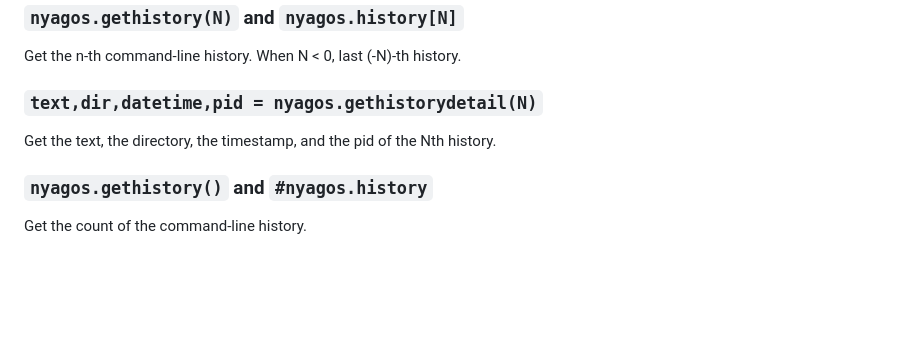
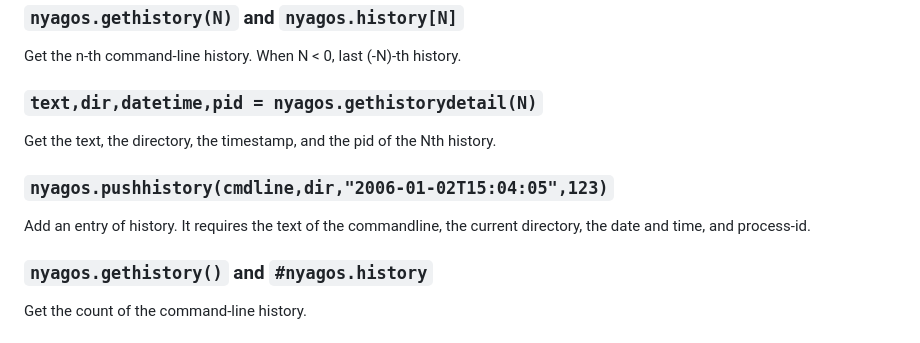
Before and after one commit to nyaosorg/nyagos, a Markdown page: docs/07-LuaFunctions_en.md, the part around the change. Rendered like a GitHub page; blank space fills up the shorter version.

```diff
--- a/docs/07-LuaFunctions_en.md
+++ b/docs/07-LuaFunctions_en.md
@@ -242,6 +242,10 @@ Get the n-th command-line history. When N < 0, last (-N)-th history.
 
 Get the text, the directory, the timestamp, and the pid of the Nth history.
 
+### `nyagos.pushhistory(cmdline,dir,"2006-01-02T15:04:05",123)`
+
+Add an entry of history. It requires the text of the commandline, the current directory, the date and time, and process-id.
+
 ### `nyagos.gethistory()` and `#nyagos.history`
 
 Get the count of the command-line history.
```
Also changed, not shown: docs/07-LuaFunctions_ja.md (+4 -0 lines).
